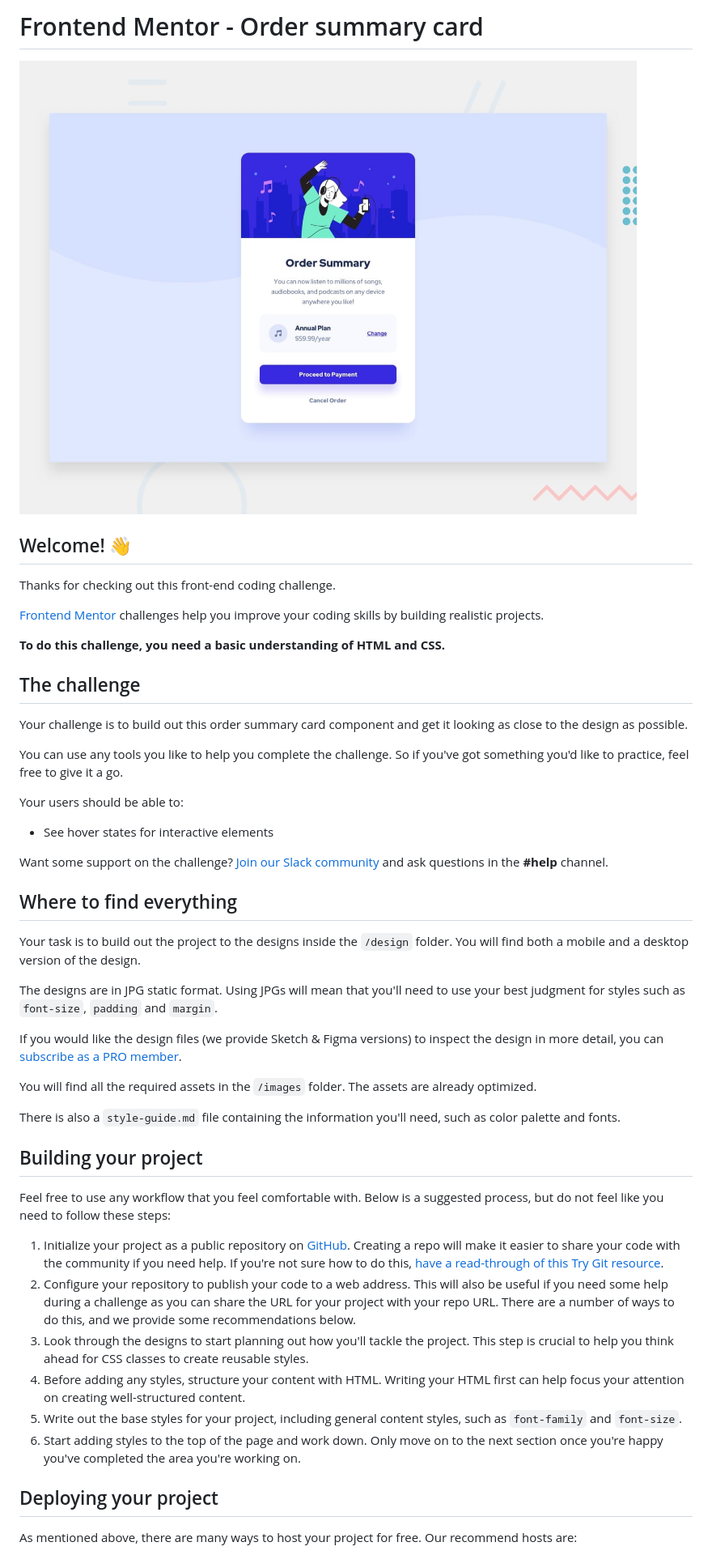
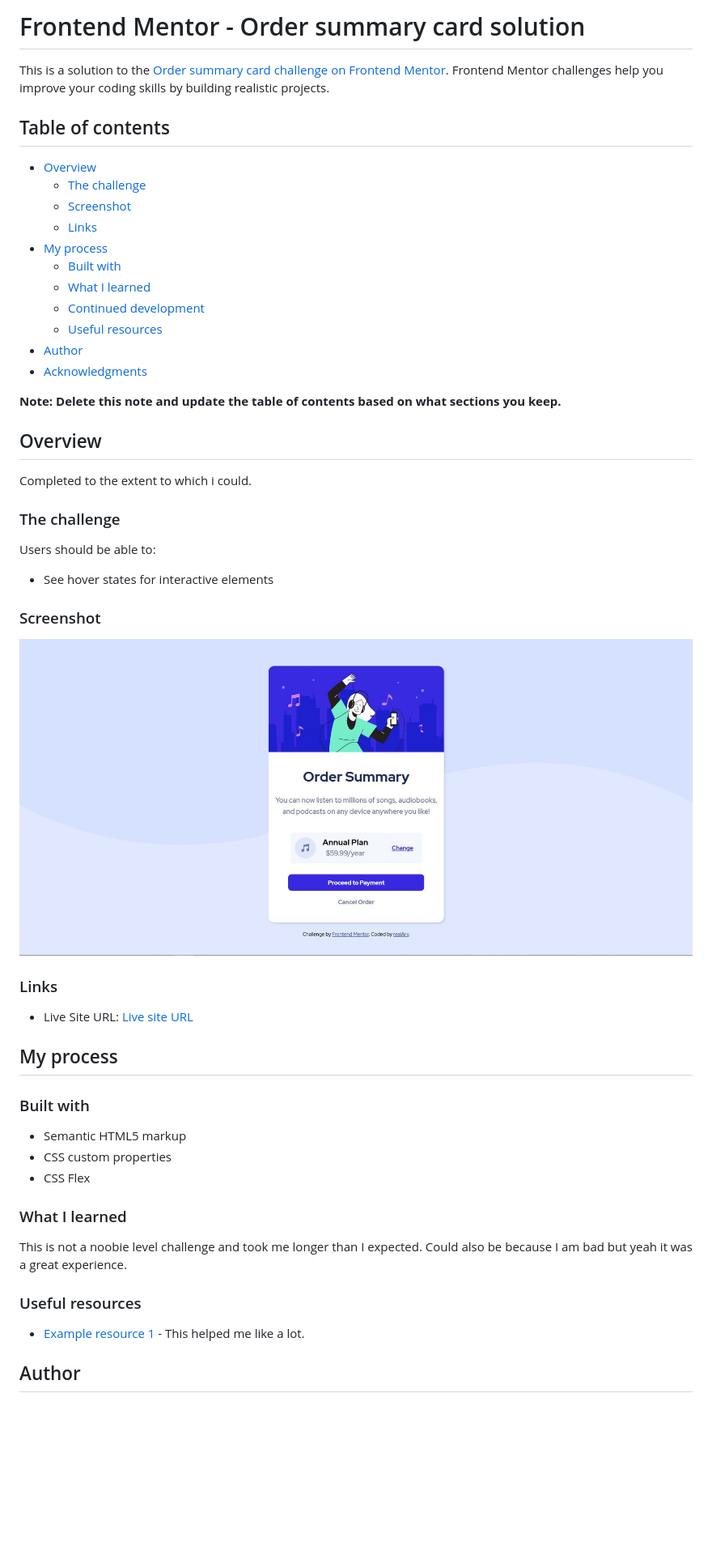
Before and after one commit to RealArv/Frontend-Mentor__CSS, a Markdown page: README.md, the part around the change printed below. Shown: that part at 81% size. Drawn GitHub-style; pictures changed too: images/Final.JPG (added); blank space fills up the shorter version.

```diff
--- a/README.md
+++ b/README.md
@@ -1,51 +1,56 @@
-# Frontend Mentor - Order summary card
+# Frontend Mentor - Order summary card solution
 
-![Design preview for the Order summary card coding challenge](./design/desktop-preview.jpg)
+This is a solution to the [Order summary card challenge on Frontend Mentor](https://www.frontendmentor.io/challenges/order-summary-component-QlPmajDUj). Frontend Mentor challenges help you improve your coding skills by building realistic projects.
 
-## Welcome! 👋
+## Table of contents
 
-Thanks for checking out this front-end coding challenge.
+- [Overview](#overview)
+  - [The challenge](#the-challenge)
+  - [Screenshot](#screenshot)
+  - [Links](#links)
+- [My process](#my-process)
+  - [Built with](#built-with)
+  - [What I learned](#what-i-learned)
+  - [Continued development](#continued-development)
+  - [Useful resources](#useful-resources)
+- [Author](#author)
+- [Acknowledgments](#acknowledgments)
 
-[Frontend Mentor](https://www.frontendmentor.io) challenges help you improve your coding skills by building realistic projects.
+**Note: Delete this note and update the table of contents based on what sections you keep.**
 
-**To do this challenge, you need a basic understanding of HTML and CSS.**
+## Overview
 
-## The challenge
+Completed to the extent to which i could.
 
-Your challenge is to build out this order summary card component and get it looking as close to the design as possible.
+### The challenge
 
-You can use any tools you like to help you complete the challenge. So if you've got something you'd like to practice, feel free to give it a go.
-
-Your users should be able to:
+Users should be able to:
 
 - See hover states for interactive elements
 
-Want some support on the challenge? [Join our Slack community](https://www.frontendmentor.io/slack) and ask questions in the **#help** channel.
+### Screenshot
 
-## Where to find everything
+![](./images/Final.JPG)
 
-Your task is to build out the project to the designs inside the `/design` folder. You will find both a mobile and a desktop version of the design.
+### Links
 
-The designs are in JPG static format. Using JPGs will mean that you'll need to use your best judgment for styles such as `font-size`, `padding` and `margin`.
+- Live Site URL: [Live site URL](https://css-design-fr1mc46sw-realarv.vercel.app/)
 
-If you would like the design files (we provide Sketch & Figma versions) to inspect the design in more detail, you can [subscribe as a PRO member](https://www.frontendmentor.io/pro).
+## My process
 
-You will find all the required assets in the `/images` folder. The assets are already optimized.
+### Built with
 
-There is also a `style-guide.md` file containing the information you'll need, such as color palette and fonts.
+- Semantic HTML5 markup
+- CSS custom properties
+- CSS Flex
 
-## Building your project
+### What I learned
 
-Feel free to use any workflow that you feel comfortable with. Below is a suggested process, but do not feel like you need to follow these steps:
+This is not a noobie level challenge and took me longer than I expected. Could also be because I am bad but yeah it was a great experience.
 
-1. Initialize your project as a public repository on [GitHub](https://github.com/). Creating a repo will make it easier to share your code with the community if you need help. If you're not sure how to do this, [have a read-through of this Try Git resource](https://try.github.io/).
-2. Configure your repository to publish your code to a web address. This will also be useful if you need some help during a challenge as you can share the URL for your project with your repo URL. There are a number of ways to do this, and we provide some recommendations below.
-3. Look through the designs to start planning out how you'll tackle the project. This step is crucial to help you think ahead for CSS classes to create reusable styles.
-4. Before adding any styles, structure your content with HTML. Writing your HTML first can help focus your attention on creating well-structured content.
-5. Write out the base styles for your project, including general content styles, such as `font-family` and `font-size`.
-6. Start adding styles to the top of the page and work down. Only move on to the next section once you're happy you've completed the area you're working on.
+### Useful resources
 
-## Deploying your project
+- [Example resource 1](https://www.w3schools.com/css/) - This helped me like a lot.
 
-As mentioned above, there are many ways to host your project for free. Our recommend hosts are:
+## Author
 
```
Also changed, not shown: other parts of README.md (+3 -39 lines), README-template.md (deleted, +0 -110 lines).
